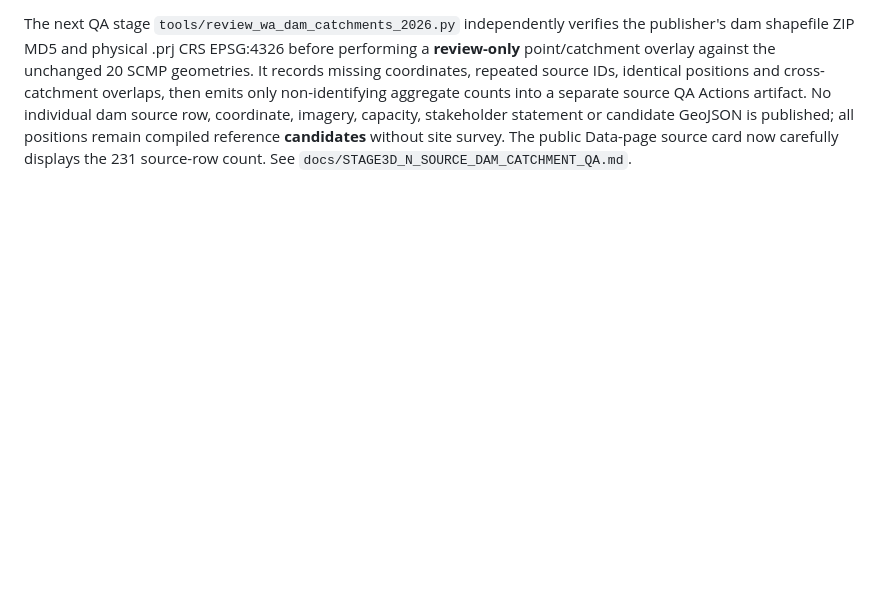
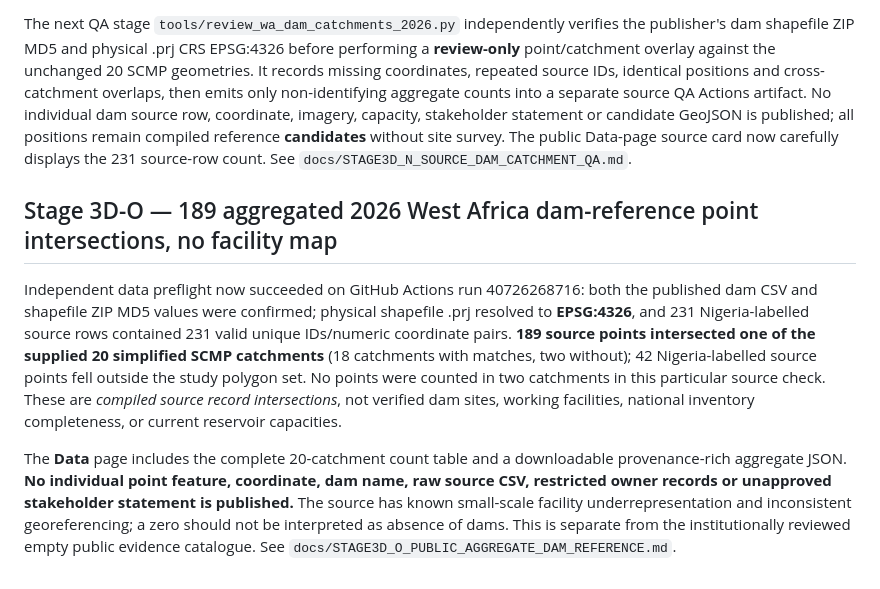
Before and after one commit to bahagogabriel/basin-nexus-ng, a Markdown page: README.md, the part around the change. GitHub-like rendering; blank space fills up the shorter version.

Commit message:
Stage 3D-O: release only scientifically caveated aggregate data, with complete public privacy/geometry QA

```diff
--- a/README.md
+++ b/README.md
@@ -178,3 +178,9 @@ The public evidence catalogue remains empty (0 individually released records); n
 Real external-data acquisition through GitHub Actions (run 40725165877) successfully verified the Kouassi et al. 2026 bonndata dam source against its publisher CSV MD5. It has 1,429 West African dam **source rows**, of which **231 original `Country` values refer to Nigeria** (not uniquely surveyed Nigerian facilities and not catchment totals); original coordinates are `Long_X` and `Lat_Y`, and the original file required cp1252 decoding after checksum verification.
 
 The next QA stage `tools/review_wa_dam_catchments_2026.py` independently verifies the publisher's dam shapefile ZIP MD5 and physical .prj CRS EPSG:4326 before performing a **review-only** point/catchment overlay against the unchanged 20 SCMP geometries. It records missing coordinates, repeated source IDs, identical positions and cross-catchment overlaps, then emits only non-identifying aggregate counts into a separate source QA Actions artifact. No individual dam source row, coordinate, imagery, capacity, stakeholder statement or candidate GeoJSON is published; all positions remain compiled reference **candidates** without site survey. The public Data-page source card now carefully displays the 231 source-row count. See `docs/STAGE3D_N_SOURCE_DAM_CATCHMENT_QA.md`.
+
+## Stage 3D-O — 189 aggregated 2026 West Africa dam-reference point intersections, no facility map
+
+Independent data preflight now succeeded on GitHub Actions run 40726268716: both the published dam CSV and shapefile ZIP MD5 values were confirmed; physical shapefile .prj resolved to **EPSG:4326**, and 231 Nigeria-labelled source rows contained 231 valid unique IDs/numeric coordinate pairs. **189 source points intersected one of the supplied 20 simplified SCMP catchments** (18 catchments with matches, two without); 42 Nigeria-labelled source points fell outside the study polygon set. No points were counted in two catchments in this particular source check. These are *compiled source record intersections*, not verified dam sites, working facilities, national inventory completeness, or current reservoir capacities.
+
+The **Data** page includes the complete 20-catchment count table and a downloadable provenance-rich aggregate JSON. **No individual point feature, coordinate, dam name, raw source CSV, restricted owner records or unapproved stakeholder statement is published.** The source has known small-scale facility underrepresentation and inconsistent georeferencing; a zero should not be interpreted as absence of dams. This is separate from the institutionally reviewed empty public evidence catalogue. See `docs/STAGE3D_O_PUBLIC_AGGREGATE_DAM_REFERENCE.md`.
```
